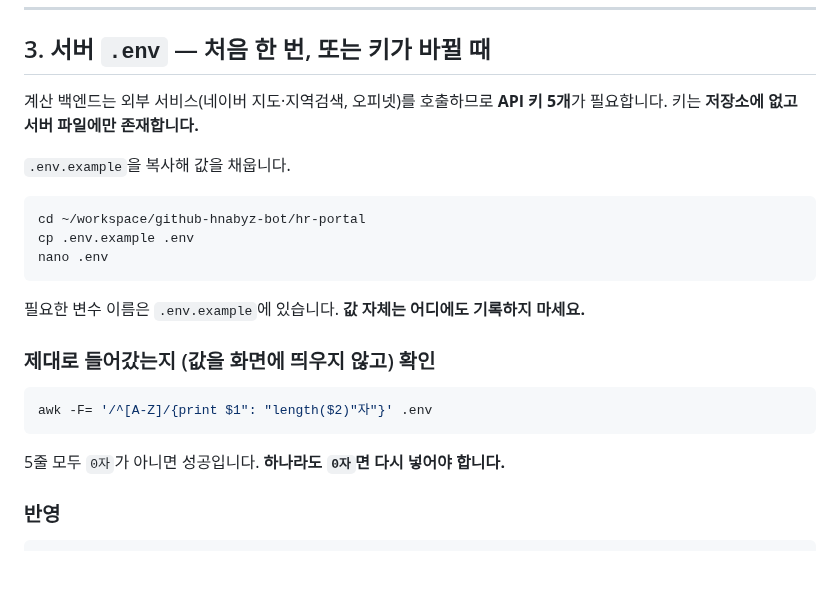
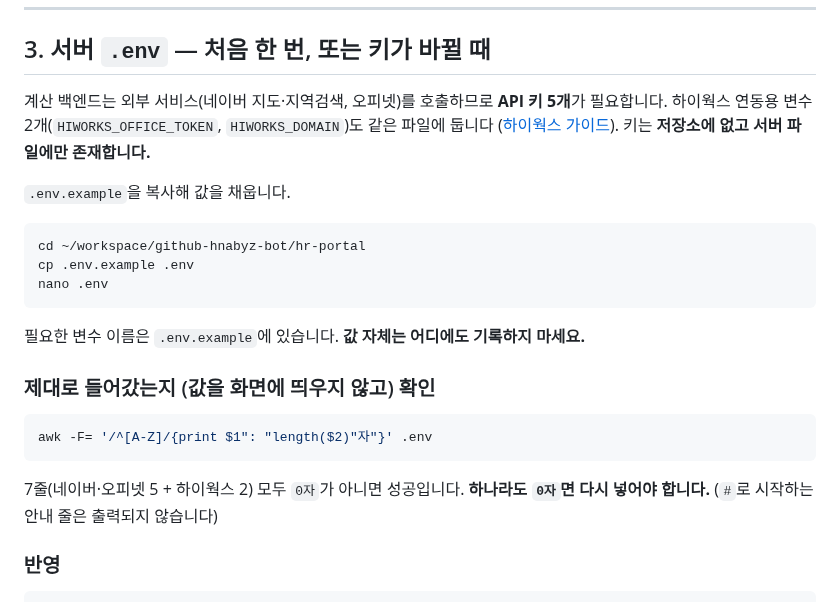
Before and after one commit to hnabyz-bot/hr-portal, a Markdown page: DEPLOY.md, the part around the change. GitHub-like rendering; blank space fills up the shorter version.

Commit message:
docs: DEPLOY.md 3장 .env 확인 기준 5줄 → 7줄 (하이웍스 변수 2개 반영)
Co-Authored-By: Claude Opus 5.5 <noreply@anthropic.com>
Claude-Session: https://claude.ai/code/session_01NohFaCGKCcj9V6nNyQd4JS

````diff
--- a/DEPLOY.md
+++ b/DEPLOY.md
@@ -51,7 +51,7 @@ git log -1 --format='%h %s'          # 지금 서버에 올라간 버전
 
 ## 3. 서버 `.env` — 처음 한 번, 또는 키가 바뀔 때
 
-계산 백엔드는 외부 서비스(네이버 지도·지역검색, 오피넷)를 호출하므로 **API 키 5개**가 필요합니다. 키는 **저장소에 없고 서버 파일에만 존재합니다.**
+계산 백엔드는 외부 서비스(네이버 지도·지역검색, 오피넷)를 호출하므로 **API 키 5개**가 필요합니다. 하이웍스 연동용 변수 2개(`HIWORKS_OFFICE_TOKEN`, `HIWORKS_DOMAIN`)도 같은 파일에 둡니다 ([하이웍스 가이드](docs/hiworks-api-setup.md)). 키는 **저장소에 없고 서버 파일에만 존재합니다.**
 
 `.env.example`을 복사해 값을 채웁니다.
 
@@ -69,7 +69,7 @@ nano .env
 awk -F= '/^[A-Z]/{print $1": "length($2)"자"}' .env
 ```
 
-5줄 모두 `0자`가 아니면 성공입니다. **하나라도 `0자`면 다시 넣어야 합니다.**
+7줄(네이버·오피넷 5 + 하이웍스 2) 모두 `0자`가 아니면 성공입니다. **하나라도 `0자`면 다시 넣어야 합니다.** (`#`로 시작하는 안내 줄은 출력되지 않습니다)
 
 ### 반영
 
````
